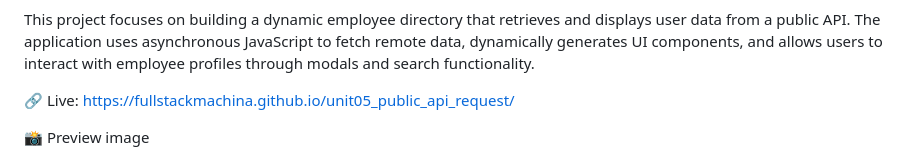
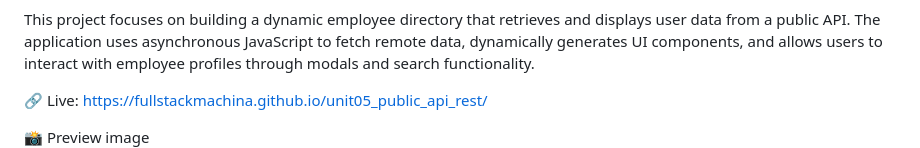
Before and after one commit to fullstackmachina/unit05_public_api_rest, a Markdown page: README.md, the part around the change. Drawn GitHub-style.

Commit message:
fixe the link in the readme

```diff
--- a/README.md
+++ b/README.md
@@ -5,7 +5,7 @@ Treehouse Full Stack JavaScript Techdegree – Unit 05
 
 This project focuses on building a dynamic employee directory that retrieves and displays user data from a public API. The application uses asynchronous JavaScript to fetch remote data, dynamically generates UI components, and allows users to interact with employee profiles through modals and search functionality.
 
-🔗 Live: https://fullstackmachina.github.io/unit05_public_api_request/
+🔗 Live: https://fullstackmachina.github.io/unit05_public_api_rest/
 
 📸 Preview image ![alt text](preview_project5.png)
 
```
